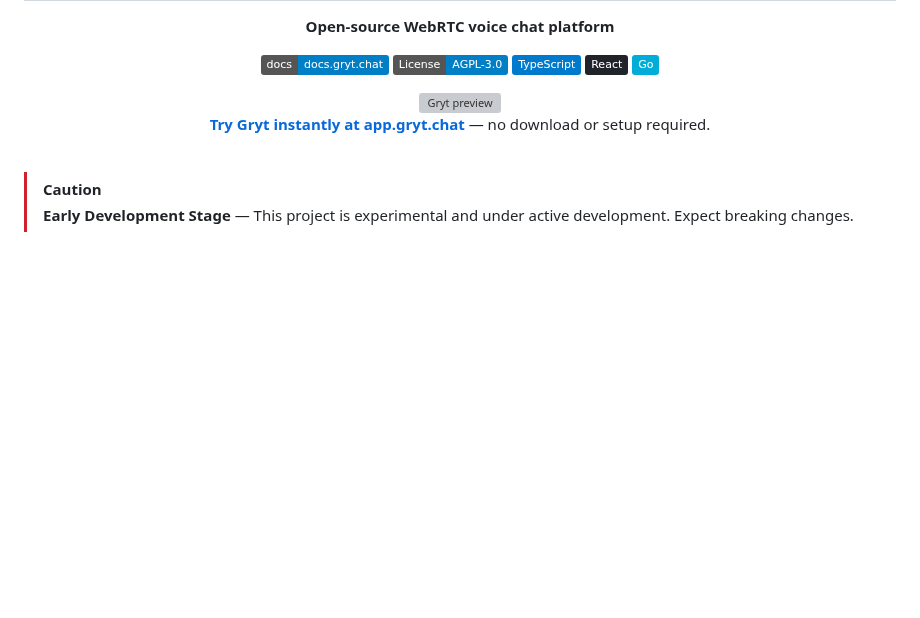
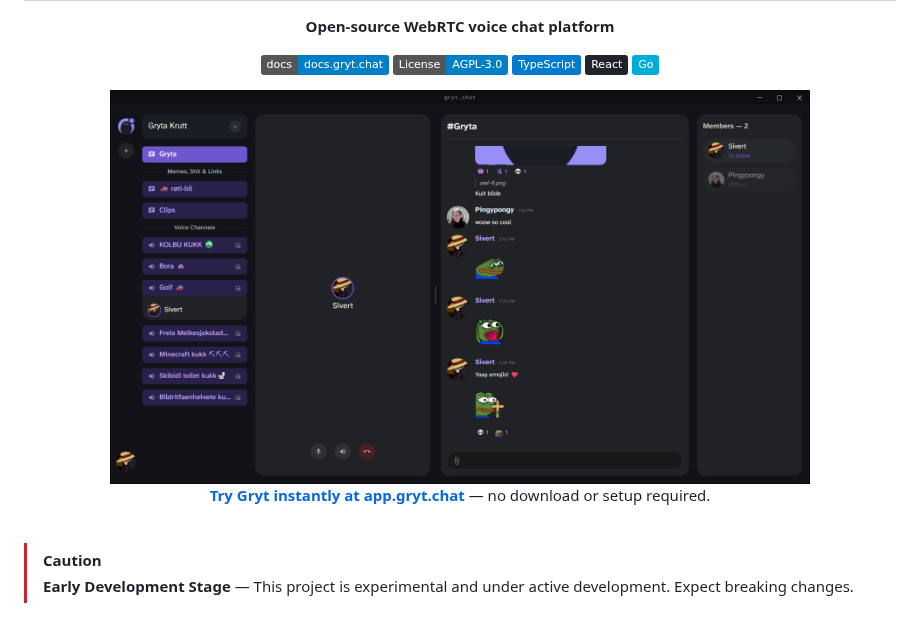
Before and after one commit to Gryt-chat/gryt, a Markdown page: README.md, the part around the change. GitHub-like rendering; pictures changed too: .github/preview.png (added); badges without logos; blank space fills up the shorter version; grey boxes are pictures that could not be loaded.

Commit message:
docs: update preview image path in README and add new preview image

```diff
--- a/README.md
+++ b/README.md
@@ -10,7 +10,7 @@
     <a href="https://golang.org/"><img src="https://img.shields.io/badge/Go-00ADD8?logo=go&logoColor=white" alt="Go" /></a>
   </p>
 
-  <img src="/packages/site/public/preview.png" width="700" alt="Gryt preview" />
+  <img src="/.github/preview.png" width="700" alt="Gryt preview" />
 
   <br />
 
```
